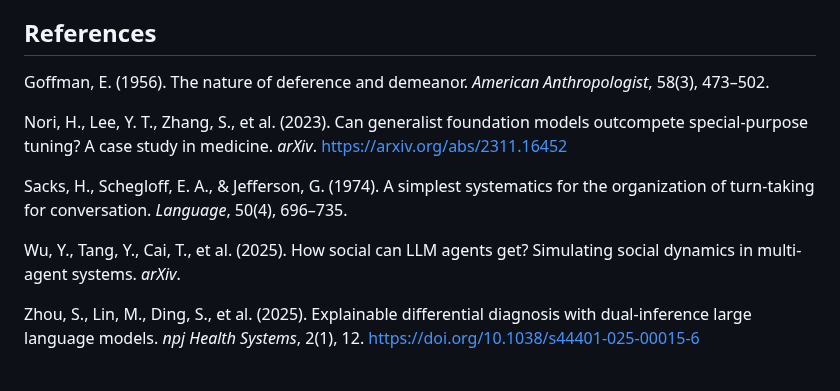
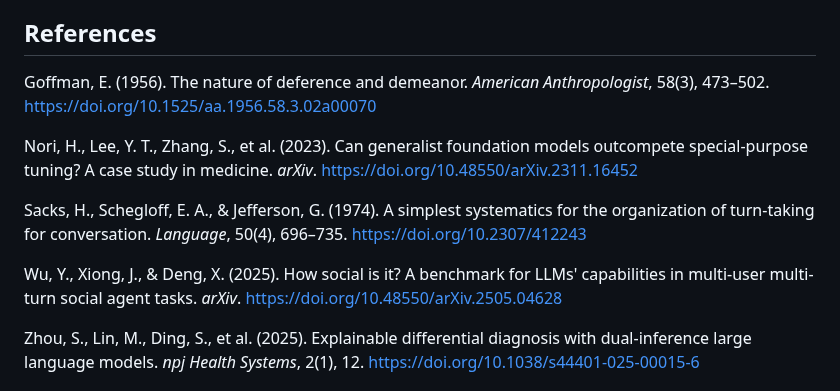
Before and after one commit to Baglecake/Local-DDx, a Markdown page: README.md, the part around the change. Rendered like a GitHub page.

Commit message:
Add DOIs to all references, fix Wu et al. citation

```diff
--- a/README.md
+++ b/README.md
@@ -130,13 +130,13 @@ A multidisciplinary collaboration across sociology, biomedical engineering, and
 
 ## References
 
-Goffman, E. (1956). The nature of deference and demeanor. *American Anthropologist*, 58(3), 473–502.
+Goffman, E. (1956). The nature of deference and demeanor. *American Anthropologist*, 58(3), 473–502. https://doi.org/10.1525/aa.1956.58.3.02a00070
 
-Nori, H., Lee, Y. T., Zhang, S., et al. (2023). Can generalist foundation models outcompete special-purpose tuning? A case study in medicine. *arXiv*. https://arxiv.org/abs/2311.16452
+Nori, H., Lee, Y. T., Zhang, S., et al. (2023). Can generalist foundation models outcompete special-purpose tuning? A case study in medicine. *arXiv*. https://doi.org/10.48550/arXiv.2311.16452
 
-Sacks, H., Schegloff, E. A., & Jefferson, G. (1974). A simplest systematics for the organization of turn-taking for conversation. *Language*, 50(4), 696–735.
+Sacks, H., Schegloff, E. A., & Jefferson, G. (1974). A simplest systematics for the organization of turn-taking for conversation. *Language*, 50(4), 696–735. https://doi.org/10.2307/412243
 
-Wu, Y., Tang, Y., Cai, T., et al. (2025). How social can LLM agents get? Simulating social dynamics in multi-agent systems. *arXiv*.
+Wu, Y., Xiong, J., & Deng, X. (2025). How social is it? A benchmark for LLMs' capabilities in multi-user multi-turn social agent tasks. *arXiv*. https://doi.org/10.48550/arXiv.2505.04628
 
 Zhou, S., Lin, M., Ding, S., et al. (2025). Explainable differential diagnosis with dual-inference large language models. *npj Health Systems*, 2(1), 12. https://doi.org/10.1038/s44401-025-00015-6
 
```
